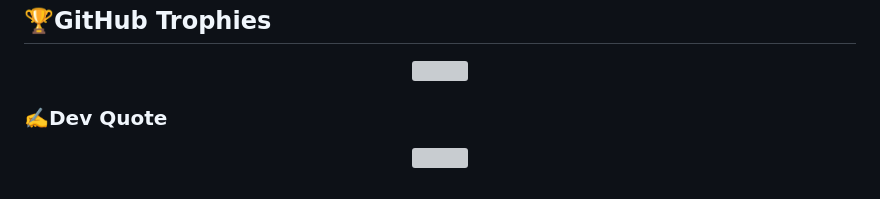
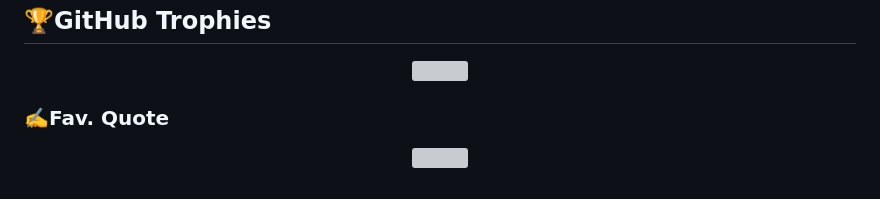
Before and after one commit to Hunter87ff/Hunter87ff, a Markdown page: README.md, the part around the change. Drawn GitHub-style; grey boxes are pictures that could not be loaded.

```diff
--- a/README.md
+++ b/README.md
@@ -95,7 +95,7 @@
 ![](https://github-trophies.vercel.app/?username=hunter87ff&theme=highcontrast&no-frame=false&no-bg=false&margin-w=4)
 </div>
 
-### ✍️Dev Quote
+### ✍️Fav. Quote
 
 <div align="center">
 
```
